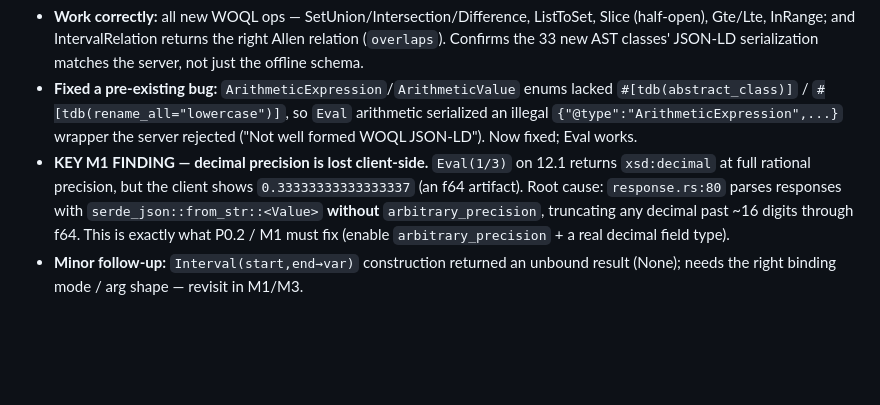
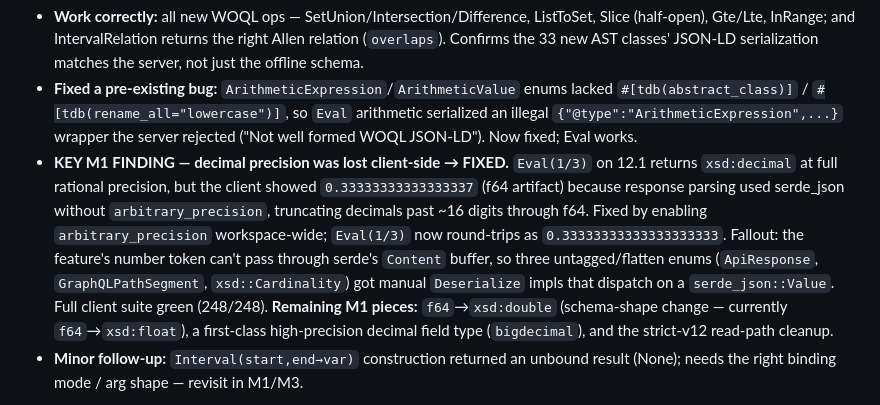
Before and after one commit to ParapluOU/terminusdb-rs, a Markdown page: docs/terminusdb12-compat-plan.md, the part around the change. GitHub-like rendering; blank space fills up the shorter version.

Commit message:
docs: mark M1 decimal-precision fix landed in compat plan

```diff
--- a/docs/terminusdb12-compat-plan.md
+++ b/docs/terminusdb12-compat-plan.md
@@ -15,12 +15,18 @@ bin tests + 244 client integration tests all green. New behaviors probed live
   lacked `#[tdb(abstract_class)]` / `#[tdb(rename_all="lowercase")]`, so `Eval`
   arithmetic serialized an illegal `{"@type":"ArithmeticExpression",...}` wrapper
   the server rejected ("Not well formed WOQL JSON-LD"). Now fixed; Eval works.
-- **KEY M1 FINDING — decimal precision is lost client-side.** `Eval(1/3)` on 12.1
-  returns `xsd:decimal` at full rational precision, but the client shows
-  `0.33333333333333337` (an f64 artifact). Root cause: `response.rs:80` parses
-  responses with `serde_json::from_str::<Value>` **without** `arbitrary_precision`,
-  truncating any decimal past ~16 digits through f64. This is exactly what P0.2 /
-  M1 must fix (enable `arbitrary_precision` + a real decimal field type).
+- **KEY M1 FINDING — decimal precision was lost client-side → FIXED.** `Eval(1/3)`
+  on 12.1 returns `xsd:decimal` at full rational precision, but the client showed
+  `0.33333333333333337` (f64 artifact) because response parsing used serde_json
+  without `arbitrary_precision`, truncating decimals past ~16 digits through f64.
+  Fixed by enabling `arbitrary_precision` workspace-wide; `Eval(1/3)` now
+  round-trips as `0.33333333333333333333`. Fallout: the feature's number token
+  can't pass through serde's `Content` buffer, so three untagged/flatten enums
+  (`ApiResponse`, `GraphQLPathSegment`, `xsd::Cardinality`) got manual `Deserialize`
+  impls that dispatch on a `serde_json::Value`. Full client suite green (248/248).
+  **Remaining M1 pieces:** `f64`→`xsd:double` (schema-shape change — currently
+  `f64`→`xsd:float`), a first-class high-precision decimal field type
+  (`bigdecimal`), and the strict-v12 read-path cleanup.
 - **Minor follow-up:** `Interval(start,end→var)` construction returned an unbound
   result (None); needs the right binding mode / arg shape — revisit in M1/M3.
 
```
